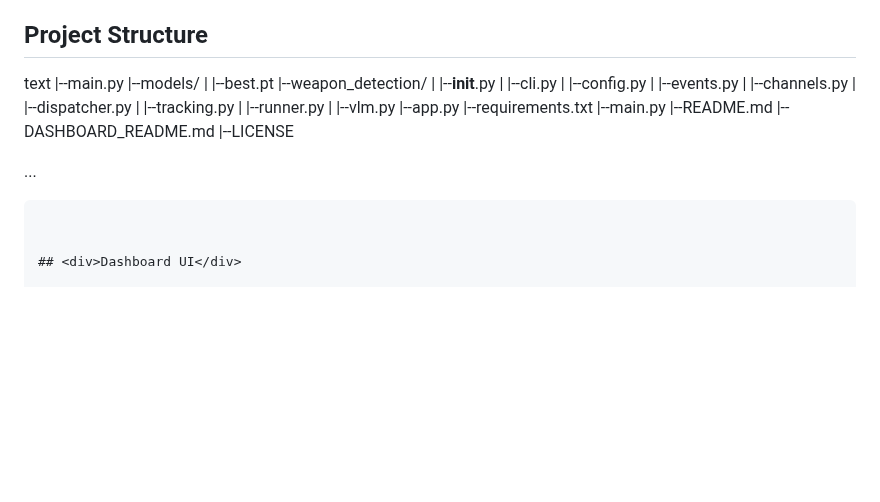
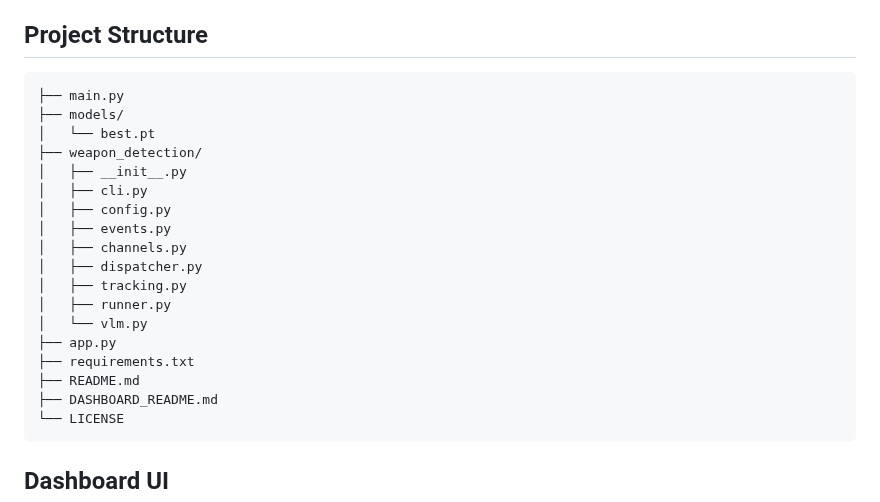
Before and after one commit to K-saif/Weapon-Detection-and-Alarm-System, a Markdown page: README.md, the part around the change. Drawn GitHub-style; blank space fills up the shorter version.

Commit message:
Revise project structure section in README.md
Updated project structure formatting in README.md

````diff
--- a/README.md
+++ b/README.md
@@ -118,28 +118,25 @@ After downloading, unzip the dataset and use the `train/images` and `train/label
 
 ## <div>Project Structure</div>
 
-text
-|--main.py
-|--models/
-|   |--best.pt
-|--weapon_detection/
-|   |--__init__.py
-|   |--cli.py
-|   |--config.py
-|   |--events.py
-|   |--channels.py
-|   |--dispatcher.py
-|   |--tracking.py
-|   |--runner.py
-|   |--vlm.py
-|--app.py
-|--requirements.txt
-|--main.py
-|--README.md
-|--DASHBOARD_README.md
-|--LICENSE
-
-  ...
+```
+├── main.py
+├── models/
+│   └── best.pt
+├── weapon_detection/
+│   ├── __init__.py
+│   ├── cli.py
+│   ├── config.py
+│   ├── events.py
+│   ├── channels.py
+│   ├── dispatcher.py
+│   ├── tracking.py
+│   ├── runner.py
+│   └── vlm.py
+├── app.py
+├── requirements.txt
+├── README.md
+├── DASHBOARD_README.md
+└── LICENSE
 ```
 
 
````
